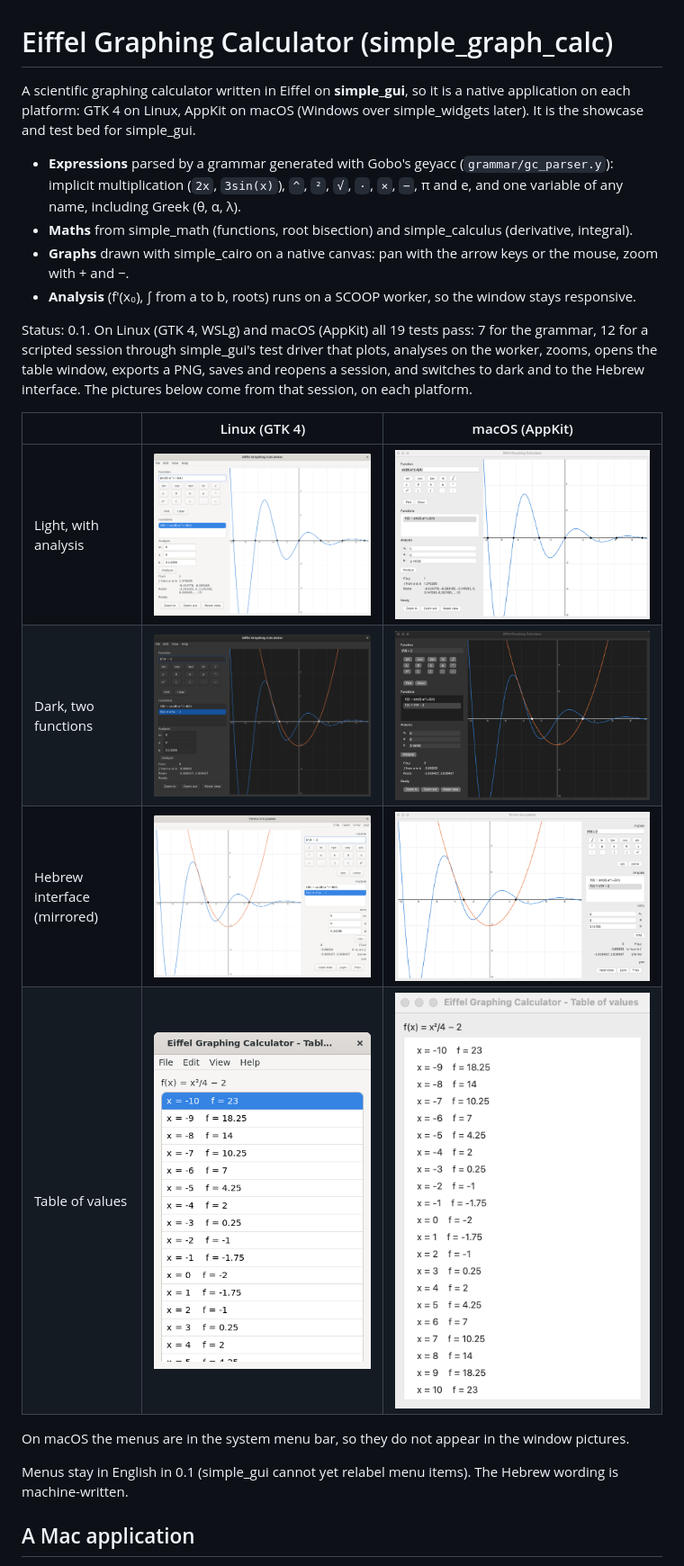
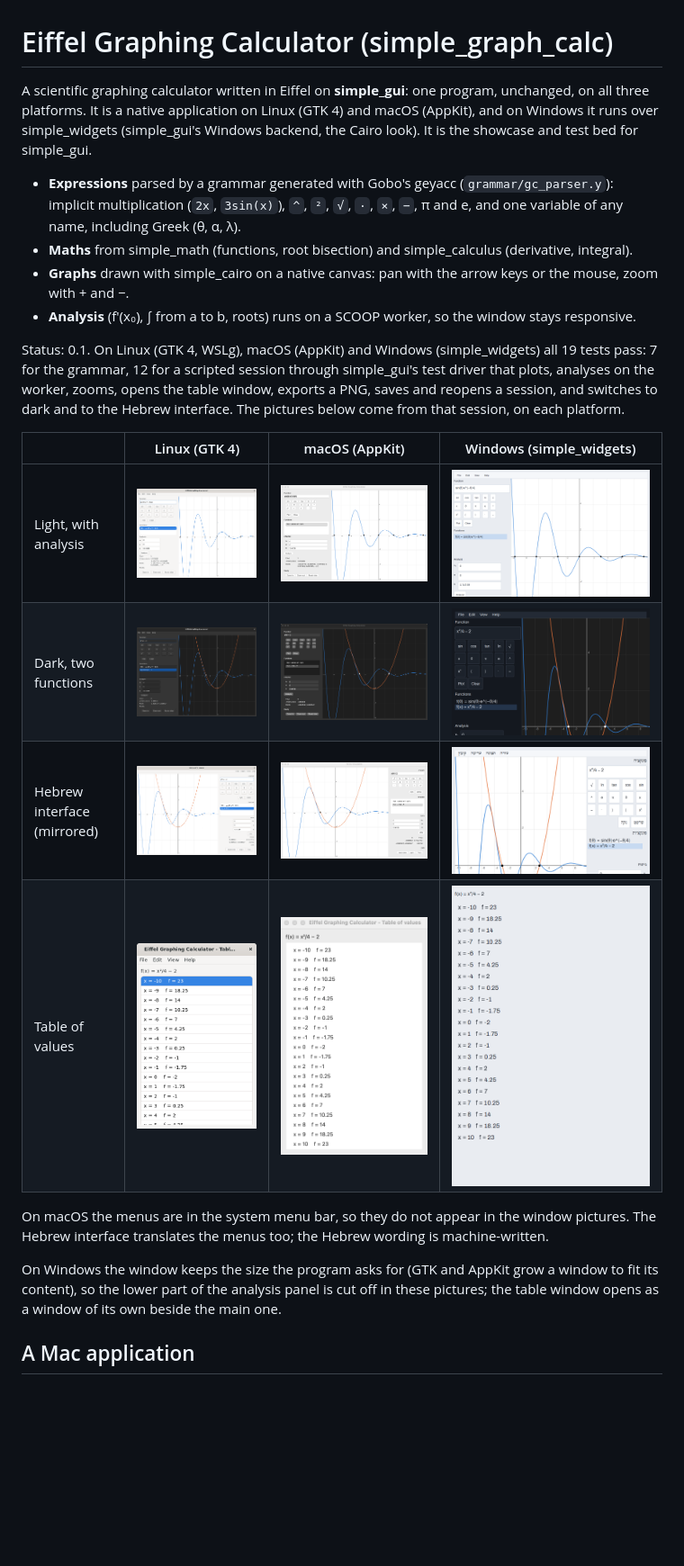
Before and after one commit to simple-eiffel/simple_graph_calc, a Markdown page: README.md, the part around the change. Shown at 90% size. Drawn GitHub-style; pictures changed too: docs/gallery/windows/gallery_2_analysis.png (added), docs/gallery/windows/gallery_3_table.png (added), docs/gallery/windows/gallery_4_dark.png (added); blank space fills up the shorter version.

Commit message:
README: the calculator runs on Windows too (19/19); Windows gallery column
Also ignores the Windows build and test-run artifacts.

Co-Authored-By: Claude Opus 5.5 <noreply@anthropic.com>
Claude-Session: https://claude.ai/code/session_01LuozTFSgb5o7zqvYsvvgmV

```diff
--- a/README.md
+++ b/README.md
@@ -1,24 +1,24 @@
 # Eiffel Graphing Calculator (simple_graph_calc)
 
-A scientific graphing calculator written in Eiffel on **simple_gui**, so it is a native application on each platform: GTK 4 on Linux, AppKit on macOS (Windows over simple_widgets later). It is the showcase and test bed for simple_gui.
+A scientific graphing calculator written in Eiffel on **simple_gui**: one program, unchanged, on all three platforms. It is a native application on Linux (GTK 4) and macOS (AppKit), and on Windows it runs over simple_widgets (simple_gui's Windows backend, the Cairo look). It is the showcase and test bed for simple_gui.
 
 - **Expressions** parsed by a grammar generated with Gobo's geyacc (`grammar/gc_parser.y`): implicit multiplication (`2x`, `3sin(x)`), `^`, `²`, `√`, `·`, `×`, `−`, π and e, and one variable of any name, including Greek (θ, α, λ).
 - **Maths** from simple_math (functions, root bisection) and simple_calculus (derivative, integral).
 - **Graphs** drawn with simple_cairo on a native canvas: pan with the arrow keys or the mouse, zoom with + and −.
 - **Analysis** (f′(x₀), ∫ from a to b, roots) runs on a SCOOP worker, so the window stays responsive.
 
-Status: 0.1. On Linux (GTK 4, WSLg) and macOS (AppKit) all 19 tests pass: 7 for the grammar, 12 for a scripted session through simple_gui's test driver that plots, analyses on the worker, zooms, opens the table window, exports a PNG, saves and reopens a session, and switches to dark and to the Hebrew interface. The pictures below come from that session, on each platform.
+Status: 0.1. On Linux (GTK 4, WSLg), macOS (AppKit) and Windows (simple_widgets) all 19 tests pass: 7 for the grammar, 12 for a scripted session through simple_gui's test driver that plots, analyses on the worker, zooms, opens the table window, exports a PNG, saves and reopens a session, and switches to dark and to the Hebrew interface. The pictures below come from that session, on each platform.
 
-| | Linux (GTK 4) | macOS (AppKit) |
-|---|---|---|
-| Light, with analysis | ![light, Linux](docs/gallery/linux/gallery_2_analysis.png) | ![light, macOS](docs/gallery/macos/gallery_2_analysis.png) |
-| Dark, two functions | ![dark, Linux](docs/gallery/linux/gallery_4_dark.png) | ![dark, macOS](docs/gallery/macos/gallery_4_dark.png) |
-| Hebrew interface (mirrored) | ![Hebrew, Linux](docs/gallery/linux/gallery_5_hebrew.png) | ![Hebrew, macOS](docs/gallery/macos/gallery_5_hebrew.png) |
-| Table of values | ![table, Linux](docs/gallery/linux/gallery_3_table.png) | ![table, macOS](docs/gallery/macos/gallery_3_table.png) |
+| | Linux (GTK 4) | macOS (AppKit) | Windows (simple_widgets) |
+|---|---|---|---|
+| Light, with analysis | ![light, Linux](docs/gallery/linux/gallery_2_analysis.png) | ![light, macOS](docs/gallery/macos/gallery_2_analysis.png) | ![light, Windows](docs/gallery/windows/gallery_2_analysis.png) |
+| Dark, two functions | ![dark, Linux](docs/gallery/linux/gallery_4_dark.png) | ![dark, macOS](docs/gallery/macos/gallery_4_dark.png) | ![dark, Windows](docs/gallery/windows/gallery_4_dark.png) |
+| Hebrew interface (mirrored) | ![Hebrew, Linux](docs/gallery/linux/gallery_5_hebrew.png) | ![Hebrew, macOS](docs/gallery/macos/gallery_5_hebrew.png) | ![Hebrew, Windows](docs/gallery/windows/gallery_5_hebrew.png) |
+| Table of values | ![table, Linux](docs/gallery/linux/gallery_3_table.png) | ![table, macOS](docs/gallery/macos/gallery_3_table.png) | ![table, Windows](docs/gallery/windows/gallery_3_table.png) |
 
-On macOS the menus are in the system menu bar, so they do not appear in the window pictures.
+On macOS the menus are in the system menu bar, so they do not appear in the window pictures. The Hebrew interface translates the menus too; the Hebrew wording is machine-written.
 
-Menus stay in English in 0.1 (simple_gui cannot yet relabel menu items). The Hebrew wording is machine-written.
+On Windows the window keeps the size the program asks for (GTK and AppKit grow a window to fit its content), so the lower part of the analysis panel is cut off in these pictures; the table window opens as a window of its own beside the main one.
 
 ## A Mac application
 
```
Also changed, not shown: 1 other file.
